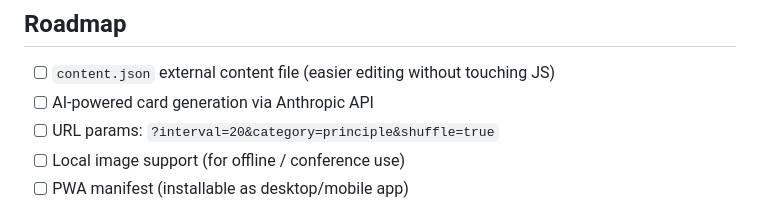
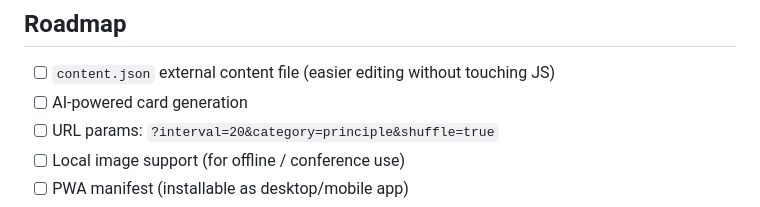
Before and after one commit to barigun/CyberWisdom, a Markdown page: README.md, the part around the change. GitHub-like rendering.

Commit message:
Update roadmap for AI-powered card generation
Removed specific mention of Anthropic API for AI-powered card generation.

```diff
--- a/README.md
+++ b/README.md
@@ -113,7 +113,7 @@ Edit the `CARDS` array in `index.html`. Each card is a JavaScript object:
 ## Roadmap
 
 - [ ] `content.json` external content file (easier editing without touching JS)
-- [ ] AI-powered card generation via Anthropic API
+- [ ] AI-powered card generation
 - [ ] URL params: `?interval=20&category=principle&shuffle=true`
 - [ ] Local image support (for offline / conference use)
 - [ ] PWA manifest (installable as desktop/mobile app)
```
